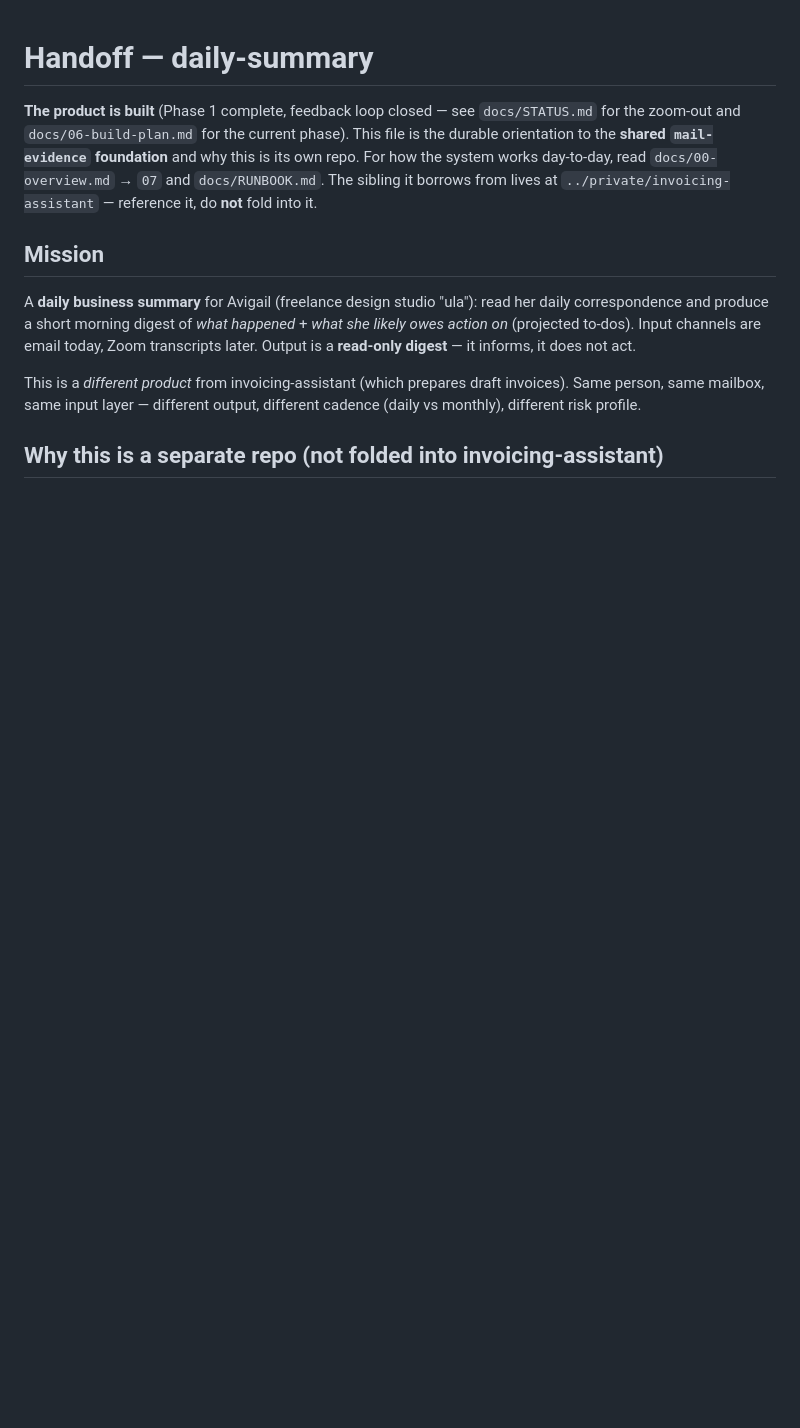
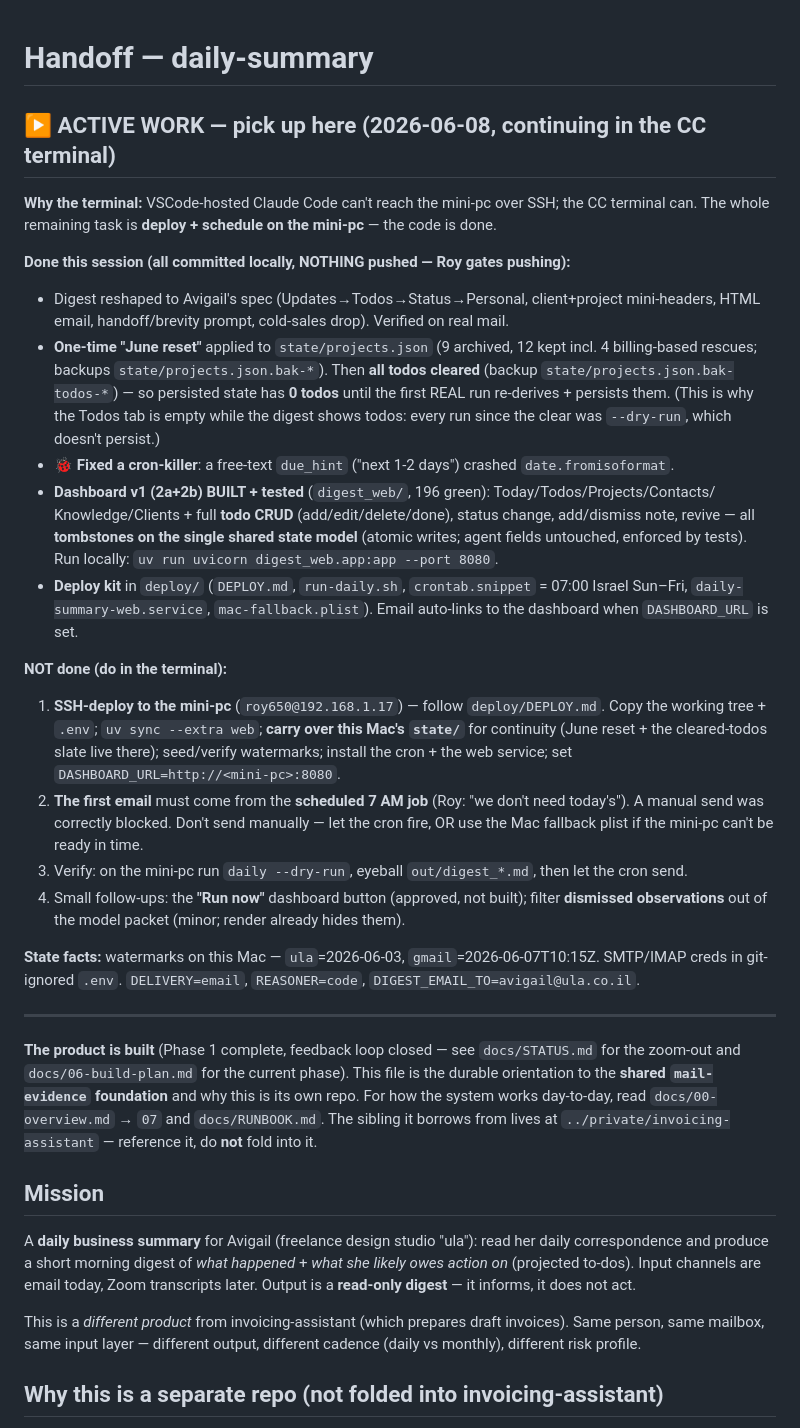
Before and after one commit to roy651/daily-summary, a Markdown page: .claude/handoff.md, the part around the change. GitHub-like rendering; blank space fills up the shorter version.

Commit message:
Handoff + STATUS: dashboard v1 built (digest_web, 196 green); deploy/email pending mini-pc (continuing in CC terminal); ACTIVE WORK steps + state caveats

```diff
--- a/.claude/handoff.md
+++ b/.claude/handoff.md
@@ -1,4 +1,43 @@
 # Handoff — daily-summary
+
+## ▶ ACTIVE WORK — pick up here (2026-06-08, continuing in the CC terminal)
+
+**Why the terminal:** VSCode-hosted Claude Code can't reach the mini-pc over SSH; the CC terminal can.
+The whole remaining task is **deploy + schedule on the mini-pc** — the code is done.
+
+**Done this session (all committed locally, NOTHING pushed — Roy gates pushing):**
+- Digest reshaped to Avigail's spec (Updates→Todos→Status→Personal, client+project mini-headers,
+  HTML email, handoff/brevity prompt, cold-sales drop). Verified on real mail.
+- **One-time "June reset"** applied to `state/projects.json` (9 archived, 12 kept incl. 4 billing-based
+  rescues; backups `state/projects.json.bak-*`). Then **all todos cleared** (backup
+  `state/projects.json.bak-todos-*`) — so persisted state has **0 todos** until the first REAL run
+  re-derives + persists them. (This is why the Todos tab is empty while the digest shows todos: every
+  run since the clear was `--dry-run`, which doesn't persist.)
+- **🐞 Fixed a cron-killer**: a free-text `due_hint` ("next 1-2 days") crashed `date.fromisoformat`.
+- **Dashboard v1 (2a+2b) BUILT + tested** (`digest_web/`, 196 green): Today/Todos/Projects/Contacts/
+  Knowledge/Clients + full **todo CRUD** (add/edit/delete/done), status change, add/dismiss note,
+  revive — all **tombstones on the single shared state model** (atomic writes; agent fields untouched,
+  enforced by tests). Run locally: `uv run uvicorn digest_web.app:app --port 8080`.
+- **Deploy kit** in `deploy/` (`DEPLOY.md`, `run-daily.sh`, `crontab.snippet` = 07:00 Israel Sun–Fri,
+  `daily-summary-web.service`, `mac-fallback.plist`). Email auto-links to the dashboard when
+  `DASHBOARD_URL` is set.
+
+**NOT done (do in the terminal):**
+1. **SSH-deploy to the mini-pc** (`roy650@192.168.1.17`) — follow `deploy/DEPLOY.md`. Copy the working
+   tree + `.env`; `uv sync --extra web`; **carry over this Mac's `state/`** for continuity (June reset +
+   the cleared-todos slate live there); seed/verify watermarks; install the cron + the web service; set
+   `DASHBOARD_URL=http://<mini-pc>:8080`.
+2. **The first email** must come from the **scheduled 7 AM job** (Roy: "we don't need today's"). A
+   manual send was correctly blocked. Don't send manually — let the cron fire, OR use the Mac fallback
+   plist if the mini-pc can't be ready in time.
+3. Verify: on the mini-pc run `daily --dry-run`, eyeball `out/digest_*.md`, then let the cron send.
+4. Small follow-ups: the **"Run now"** dashboard button (approved, not built); filter **dismissed
+   observations** out of the model packet (minor; render already hides them).
+
+**State facts:** watermarks on this Mac — `ula`=2026-06-03, `gmail`=2026-06-07T10:15Z. SMTP/IMAP creds
+in git-ignored `.env`. `DELIVERY=email`, `REASONER=code`, `DIGEST_EMAIL_TO=avigail@ula.co.il`.
+
+---
 
 **The product is built** (Phase 1 complete, feedback loop closed — see `docs/STATUS.md` for the
 zoom-out and `docs/06-build-plan.md` for the current phase). This file is the durable orientation to
```
Also changed, not shown: docs/STATUS.md (+7 -1 lines).
